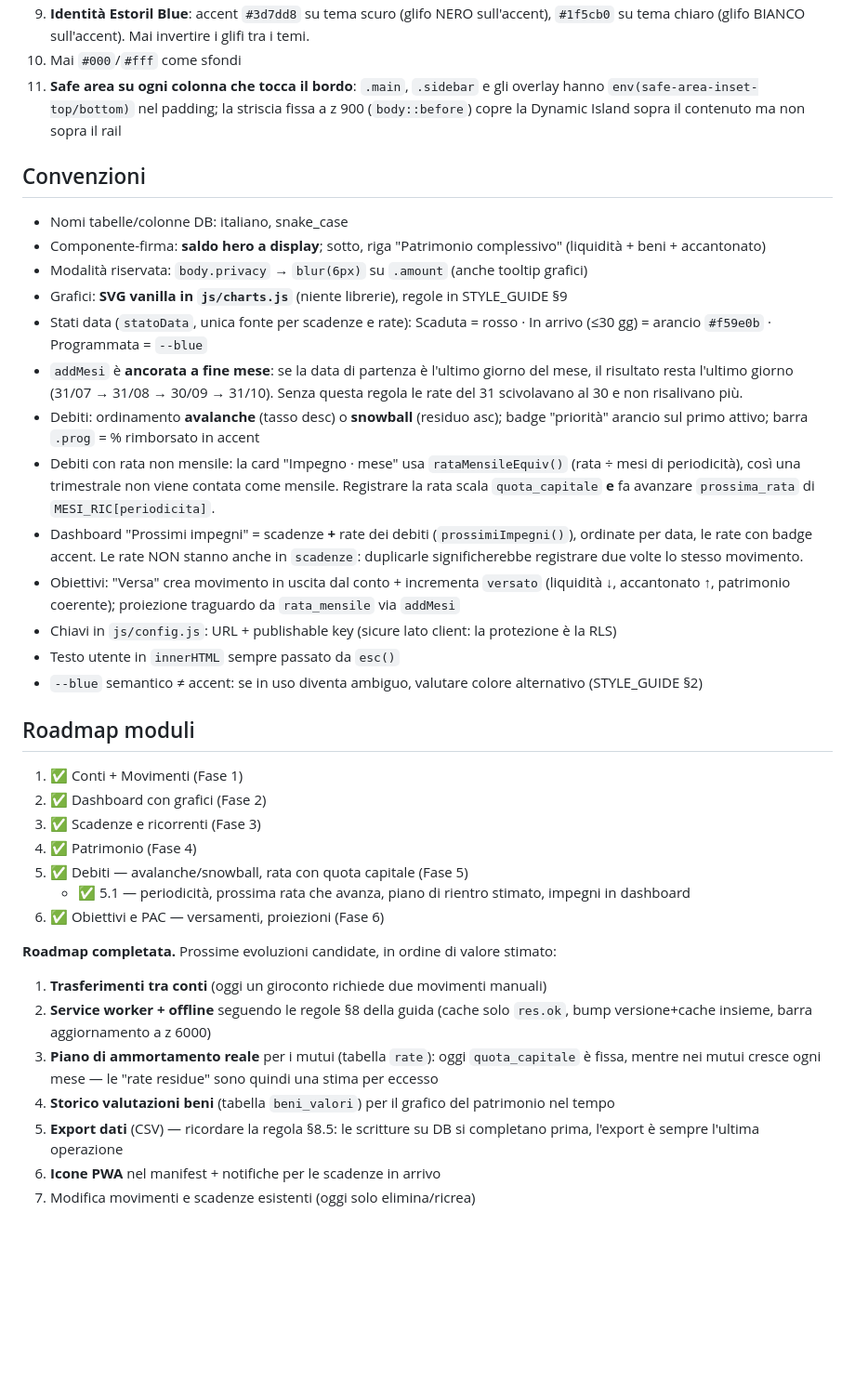
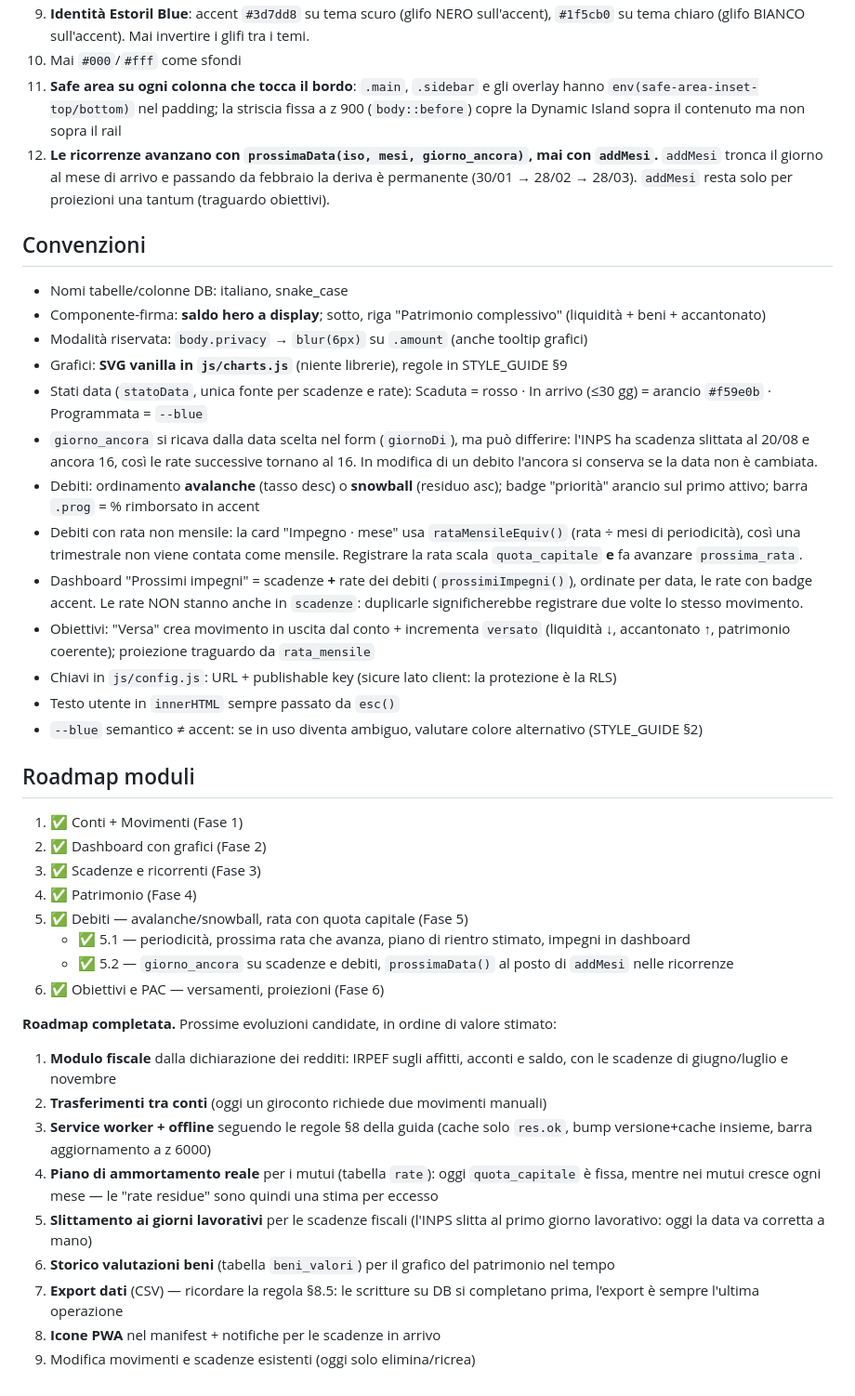
Before and after one commit to Creker94/EcoDash, a Markdown page: CLAUDE.md, the part around one of its changes. Shown at 93% size. Drawn GitHub-style; blank space fills up the shorter version.

Commit message:
docs: fase 5.2, regola prossimaData, inventario dati reali

```diff
--- a/CLAUDE.md
+++ b/CLAUDE.md
@@ -46,6 +52,7 @@ Dashboard PWA (mobile-first, iPhone standalone) per la gestione finanziaria pers
 9. **Identità Estoril Blue**: accent `#3d7dd8` su tema scuro (glifo NERO sull'accent), `#1f5cb0` su tema chiaro (glifo BIANCO sull'accent). Mai invertire i glifi tra i temi.
 10. Mai `#000`/`#fff` come sfondi
 11. **Safe area su ogni colonna che tocca il bordo**: `.main`, `.sidebar` e gli overlay hanno `env(safe-area-inset-top/bottom)` nel padding; la striscia fissa a z 900 (`body::before`) copre la Dynamic Island sopra il contenuto ma non sopra il rail
+12. **Le ricorrenze avanzano con `prossimaData(iso, mesi, giorno_ancora)`, mai con `addMesi`.** `addMesi` tronca il giorno al mese di arrivo e passando da febbraio la deriva è permanente (30/01 → 28/02 → 28/03). `addMesi` resta solo per proiezioni una tantum (traguardo obiettivi).
 
 ## Convenzioni
 
@@ -54,11 +61,11 @@ Dashboard PWA (mobile-first, iPhone standalone) per la gestione finanziaria pers
 - Modalità riservata: `body.privacy` → `blur(6px)` su `.amount` (anche tooltip grafici)
 - Grafici: **SVG vanilla in `js/charts.js`** (niente librerie), regole in STYLE_GUIDE §9
 - Stati data (`statoData`, unica fonte per scadenze e rate): Scaduta = rosso · In arrivo (≤30 gg) = arancio `#f59e0b` · Programmata = `--blue`
-- `addMesi` è **ancorata a fine mese**: se la data di partenza è l'ultimo giorno del mese, il risultato resta l'ultimo giorno (31/07 → 31/08 → 30/09 → 31/10). Senza questa regola le rate del 31 scivolavano al 30 e non risalivano più.
+- `giorno_ancora` si ricava dalla data scelta nel form (`giornoDi`), ma può differire: l'INPS ha scadenza slittata al 20/08 e ancora 16, così le rate successive tornano al 16. In modifica di un debito l'ancora si conserva se la data non è cambiata.
 - Debiti: ordinamento **avalanche** (tasso desc) o **snowball** (residuo asc); badge "priorità" arancio sul primo attivo; barra `.prog` = % rimborsato in accent
-- Debiti con rata non mensile: la card "Impegno · mese" usa `rataMensileEquiv()` (rata ÷ mesi di periodicità), così una trimestrale non viene contata come mensile. Registrare la rata scala `quota_capitale` **e** fa avanzare `prossima_rata` di `MESI_RIC[periodicita]`.
+- Debiti con rata non mensile: la card "Impegno · mese" usa `rataMensileEquiv()` (rata ÷ mesi di periodicità), così una trimestrale non viene contata come mensile. Registrare la rata scala `quota_capitale` **e** fa avanzare `prossima_rata`.
 - Dashboard "Prossimi impegni" = scadenze **+** rate dei debiti (`prossimiImpegni()`), ordinate per data, le rate con badge accent. Le rate NON stanno anche in `scadenze`: duplicarle significherebbe registrare due volte lo stesso movimento.
-- Obiettivi: "Versa" crea movimento in uscita dal conto + incrementa `versato` (liquidità ↓, accantonato ↑, patrimonio coerente); proiezione traguardo da `rata_mensile` via `addMesi`
+- Obiettivi: "Versa" crea movimento in uscita dal conto + incrementa `versato` (liquidità ↓, accantonato ↑, patrimonio coerente); proiezione traguardo da `rata_mensile`
 - Chiavi in `js/config.js`: URL + publishable key (sicure lato client: la protezione è la RLS)
 - Testo utente in `innerHTML` sempre passato da `esc()`
 - `--blue` semantico ≠ accent: se in uso diventa ambiguo, valutare colore alternativo (STYLE_GUIDE §2)
@@ -71,14 +78,17 @@ Dashboard PWA (mobile-first, iPhone standalone) per la gestione finanziaria pers
 4. ✅ Patrimonio (Fase 4)
 5. ✅ Debiti — avalanche/snowball, rata con quota capitale (Fase 5)
    - ✅ 5.1 — periodicità, prossima rata che avanza, piano di rientro stimato, impegni in dashboard
+   - ✅ 5.2 — `giorno_ancora` su scadenze e debiti, `prossimaData()` al posto di `addMesi` nelle ricorrenze
 6. ✅ Obiettivi e PAC — versamenti, proiezioni (Fase 6)
 
 **Roadmap completata.** Prossime evoluzioni candidate, in ordine di valore stimato:
 
-1. **Trasferimenti tra conti** (oggi un giroconto richiede due movimenti manuali)
-2. **Service worker + offline** seguendo le regole §8 della guida (cache solo `res.ok`, bump versione+cache insieme, barra aggiornamento a z 6000)
-3. **Piano di ammortamento reale** per i mutui (tabella `rate`): oggi `quota_capitale` è fissa, mentre nei mutui cresce ogni mese — le "rate residue" sono quindi una stima per eccesso
-4. **Storico valutazioni beni** (tabella `beni_valori`) per il grafico del patrimonio nel tempo
-5. **Export dati** (CSV) — ricordare la regola §8.5: le scritture su DB si completano prima, l'export è sempre l'ultima operazione
-6. **Icone PWA** nel manifest + notifiche per le scadenze in arrivo
-7. Modifica movimenti e scadenze esistenti (oggi solo elimina/ricrea)
+1. **Modulo fiscale** dalla dichiarazione dei redditi: IRPEF sugli affitti, acconti e saldo, con le scadenze di giugno/luglio e novembre
+2. **Trasferimenti tra conti** (oggi un giroconto richiede due movimenti manuali)
+3. **Service worker + offline** seguendo le regole §8 della guida (cache solo `res.ok`, bump versione+cache insieme, barra aggiornamento a z 6000)
+4. **Piano di ammortamento reale** per i mutui (tabella `rate`): oggi `quota_capitale` è fissa, mentre nei mutui cresce ogni mese — le "rate residue" sono quindi una stima per eccesso
+5. **Slittamento ai giorni lavorativi** per le scadenze fiscali (l'INPS slitta al primo giorno lavorativo: oggi la data va corretta a mano)
+6. **Storico valutazioni beni** (tabella `beni_valori`) per il grafico del patrimonio nel tempo
+7. **Export dati** (CSV) — ricordare la regola §8.5: le scritture su DB si completano prima, l'export è sempre l'ultima operazione
+8. **Icone PWA** nel manifest + notifiche per le scadenze in arrivo
+9. Modifica movimenti e scadenze esistenti (oggi solo elimina/ricrea)
```
Also changed, not shown: other parts of CLAUDE.md (+12 -6 lines).
